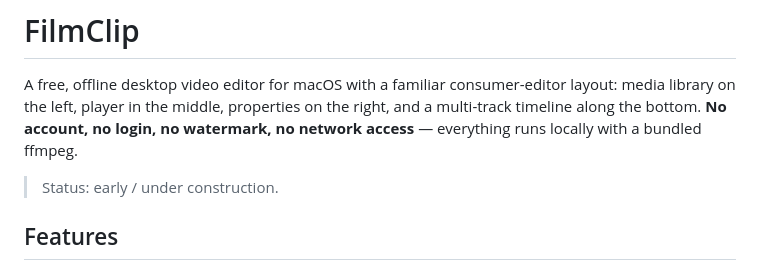
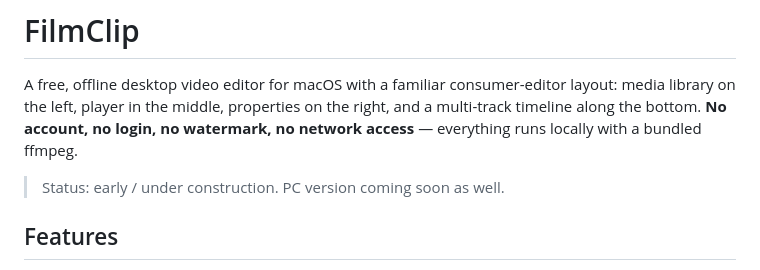
Before and after one commit to noisyloop/FilmClip, a Markdown page: README.md, the part around the change. Drawn GitHub-style.

Commit message:
Revise status in README to mention PC version
Updated status message to include PC version information.

```diff
--- a/README.md
+++ b/README.md
@@ -5,7 +5,7 @@ media library on the left, player in the middle, properties on the right, and a
 multi-track timeline along the bottom. **No account, no login, no watermark, no
 network access** — everything runs locally with a bundled ffmpeg.
 
-> Status: early / under construction.
+> Status: early / under construction. PC version coming soon as well.
 
 ## Features
 
```
